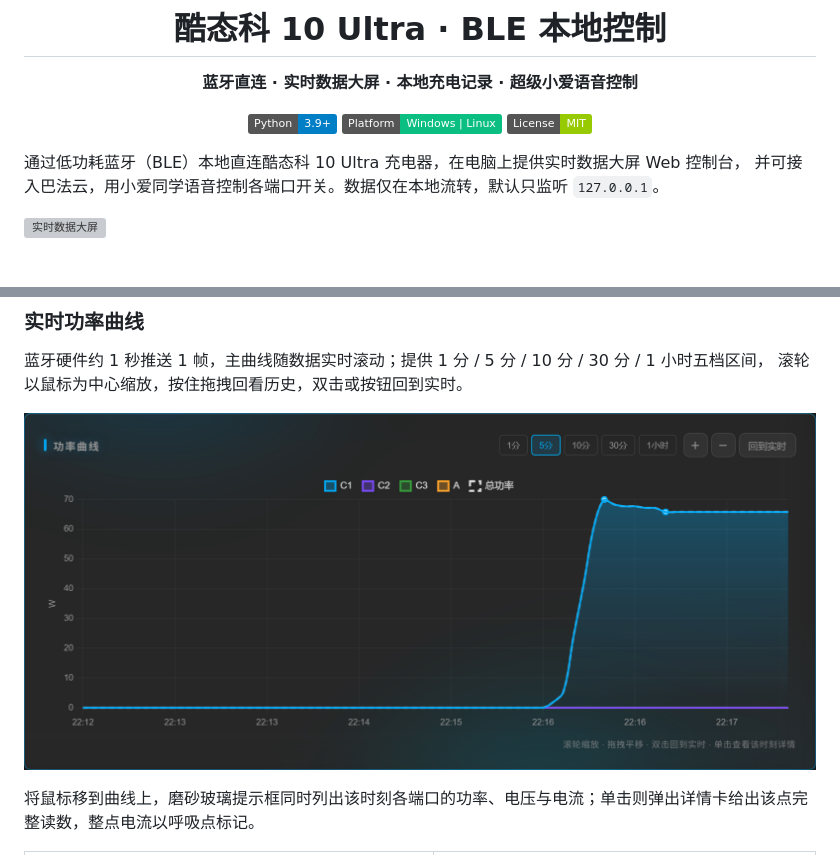
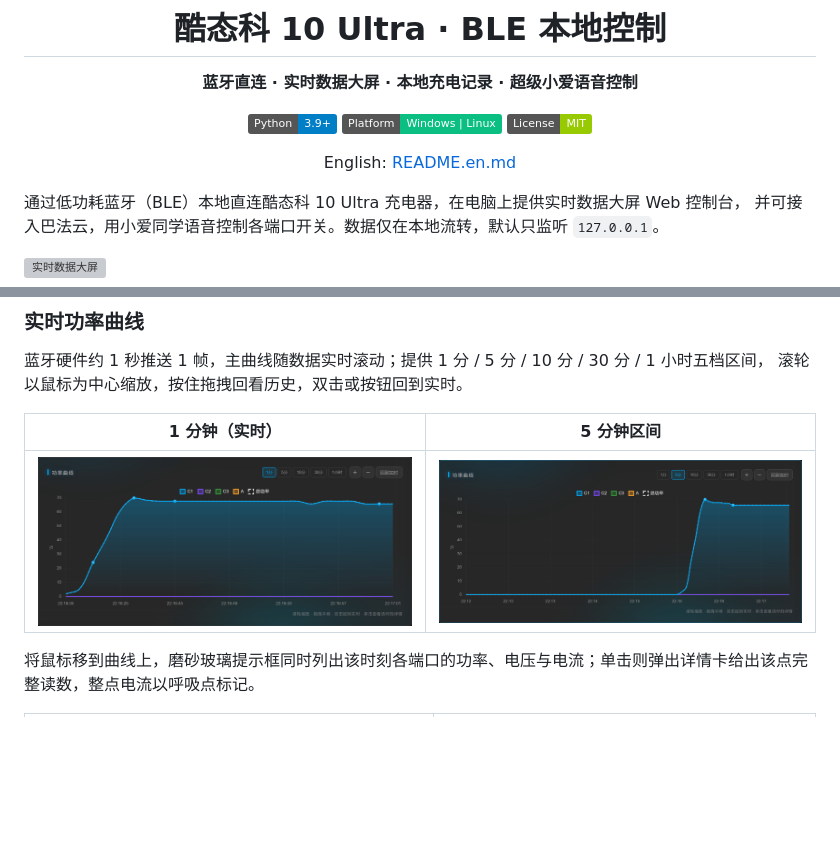
Before and after one commit to Dream-Architect1026/cuktech-ble-server, a Markdown page: README.md, 2 parts joined by grey strips. Rendered like a GitHub page; badges without logos; blank space fills up the shorter version; grey boxes are pictures that could not be loaded.

Commit message:
Finalize: repository topics, language switch link, 1m live chart referenced

```diff
--- a/README.md
+++ b/README.md
@@ -9,6 +9,8 @@
 [![License](https://img.shields.io/badge/License-MIT-green)](LICENSE)
 
 </div>
+
+<p align="center">English: <a href="README.en.md">README.en.md</a></p>
 
 通过低功耗蓝牙（BLE）本地直连酷态科 10 Ultra 充电器，在电脑上提供实时数据大屏 Web 控制台，
 并可接入巴法云，用小爱同学语音控制各端口开关。数据仅在本地流转，默认只监听 `127.0.0.1`。
@@ -34,7 +36,9 @@
 蓝牙硬件约 1 秒推送 1 帧，主曲线随数据实时滚动；提供 1 分 / 5 分 / 10 分 / 30 分 / 1 小时五档区间，
 滚轮以鼠标为中心缩放，按住拖拽回看历史，双击或按钮回到实时。
 
-![实时功率曲线](docs/chart-5m.png)
+| 1 分钟（实时） | 5 分钟区间 |
+| :---: | :---: |
+| ![](docs/chart-live.png) | ![](docs/chart-5m.png) |
 
 将鼠标移到曲线上，磨砂玻璃提示框同时列出该时刻各端口的功率、电压与电流；单击则弹出详情卡给出该点完整读数，整点电流以呼吸点标记。
 
```
Also changed, not shown: README.en.md (+3 -1 lines).
